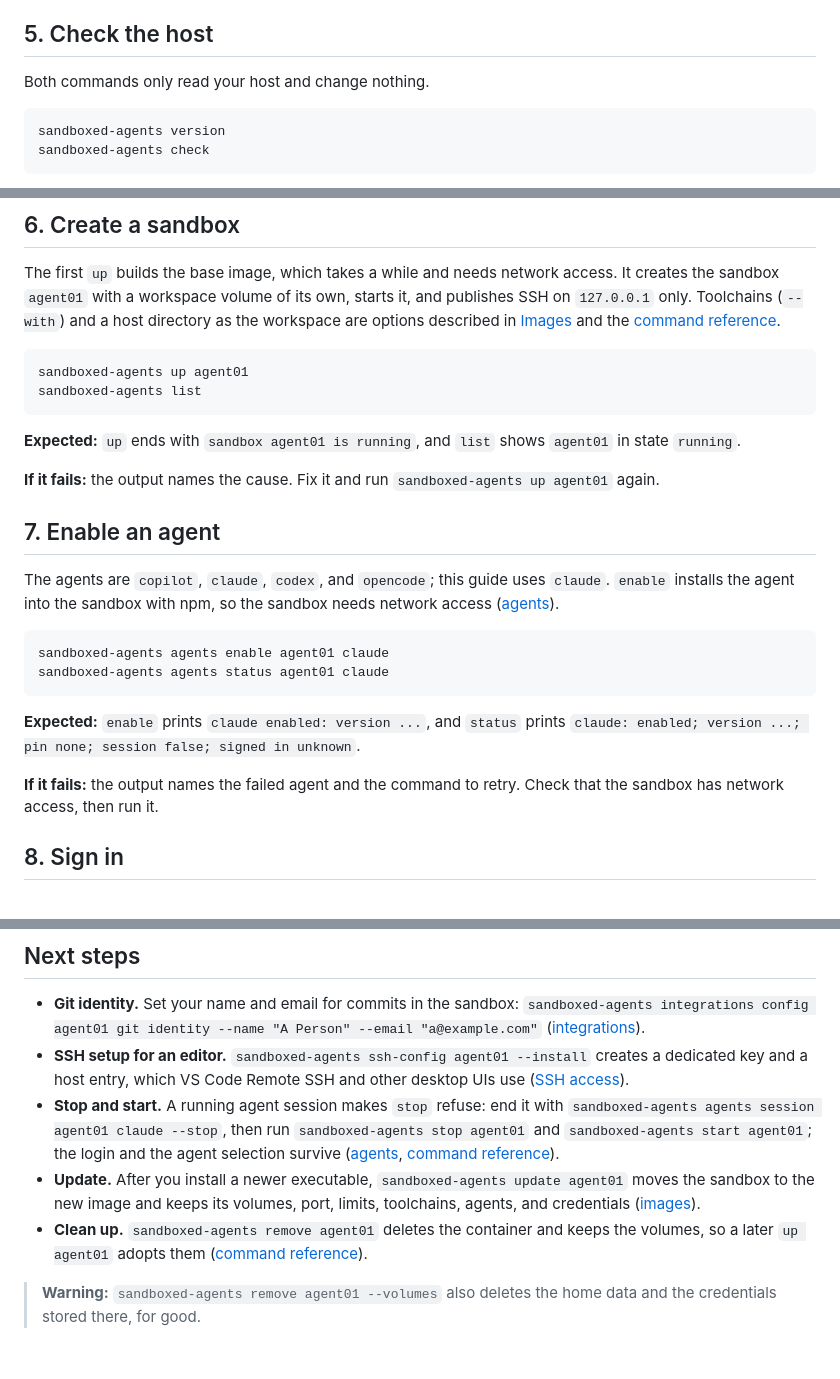
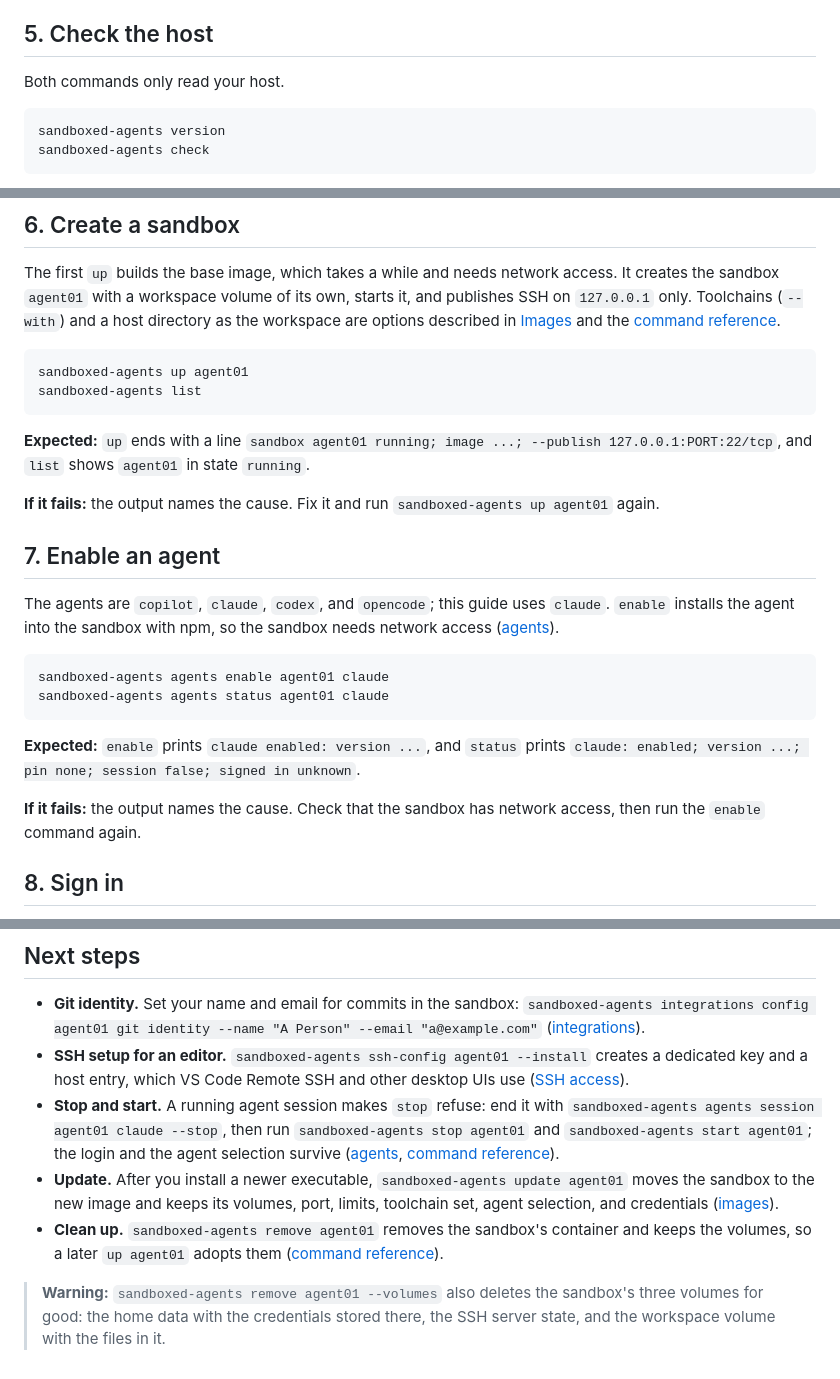
Before and after one commit to grauzone-labs/sandboxed-agents, a Markdown page: docs/quick-guide-linux.md, 3 parts joined by grey strips. Drawn GitHub-style.

````diff
--- a/docs/quick-guide-linux.md
+++ b/docs/quick-guide-linux.md
@@ -66,7 +66,7 @@ export PATH="$HOME/.local/bin:$PATH"
 
 ## 5. Check the host
 
-Both commands only read your host and change nothing.
+Both commands only read your host.
 
 ```text
 sandboxed-agents version
@@ -86,7 +86,7 @@ sandboxed-agents up agent01
 sandboxed-agents list
 ```
 
-**Expected:** `up` ends with `sandbox agent01 is running`, and `list` shows `agent01` in state `running`.
+**Expected:** `up` ends with a line `sandbox agent01 running; image ...; --publish 127.0.0.1:PORT:22/tcp`, and `list` shows `agent01` in state `running`.
 
 **If it fails:** the output names the cause. Fix it and run `sandboxed-agents up agent01` again.
 
@@ -101,7 +101,7 @@ sandboxed-agents agents status agent01 claude
 
 **Expected:** `enable` prints `claude enabled: version ...`, and `status` prints `claude: enabled; version ...; pin none; session false; signed in unknown`.
 
-**If it fails:** the output names the failed agent and the command to retry. Check that the sandbox has network access, then run it.
+**If it fails:** the output names the cause. Check that the sandbox has network access, then run the `enable` command again.
 
 ## 8. Sign in
 
@@ -132,7 +132,7 @@ sandboxed-agents agents session agent01 claude
 - **Git identity.** Set your name and email for commits in the sandbox: `sandboxed-agents integrations config agent01 git identity --name "A Person" --email "a@example.com"` ([integrations](integrations.md#commit-identity)).
 - **SSH setup for an editor.** `sandboxed-agents ssh-config agent01 --install` creates a dedicated key and a host entry, which VS Code Remote SSH and other desktop UIs use ([SSH access](ssh.md#connect-with-vs-code-remote-ssh)).
 - **Stop and start.** A running agent session makes `stop` refuse: end it with `sandboxed-agents agents session agent01 claude --stop`, then run `sandboxed-agents stop agent01` and `sandboxed-agents start agent01`; the login and the agent selection survive ([agents](agents.md#keep-an-agent-running-in-a-session), [command reference](command-reference.md#lifecycle-commands)).
-- **Update.** After you install a newer executable, `sandboxed-agents update agent01` moves the sandbox to the new image and keeps its volumes, port, limits, toolchains, agents, and credentials ([images](images.md#updating-a-sandbox)).
-- **Clean up.** `sandboxed-agents remove agent01` deletes the container and keeps the volumes, so a later `up agent01` adopts them ([command reference](command-reference.md#lifecycle-commands)).
+- **Update.** After you install a newer executable, `sandboxed-agents update agent01` moves the sandbox to the new image and keeps its volumes, port, limits, toolchain set, agent selection, and credentials ([images](images.md#updating-a-sandbox)).
+- **Clean up.** `sandboxed-agents remove agent01` removes the sandbox's container and keeps the volumes, so a later `up agent01` adopts them ([command reference](command-reference.md#lifecycle-commands)).
 
-> **Warning:** `sandboxed-agents remove agent01 --volumes` also deletes the home data and the credentials stored there, for good.
+> **Warning:** `sandboxed-agents remove agent01 --volumes` also deletes the sandbox's three volumes for good: the home data with the credentials stored there, the SSH server state, and the workspace volume with the files in it.
````
Also changed, not shown: docs/quick-guide-windows.md (+6 -6 lines).
